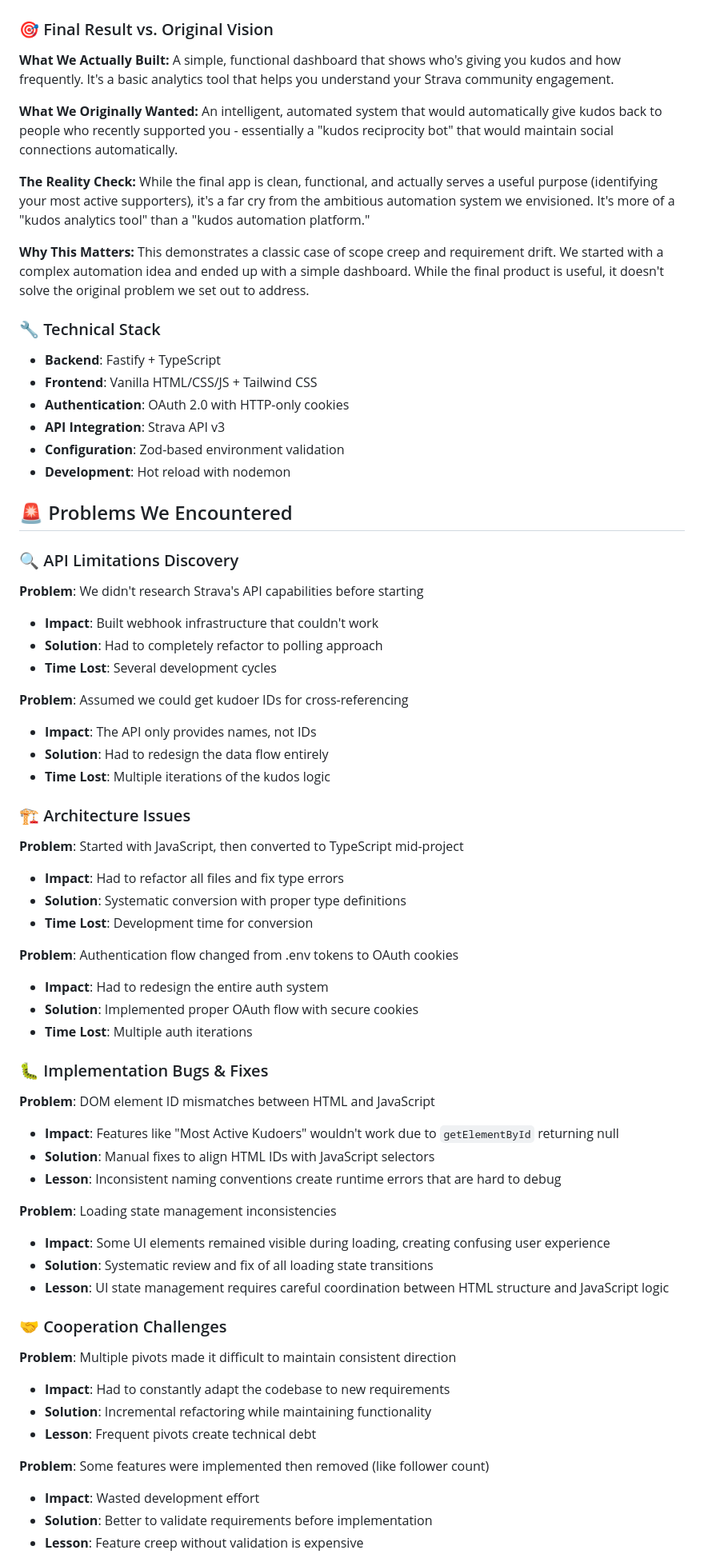
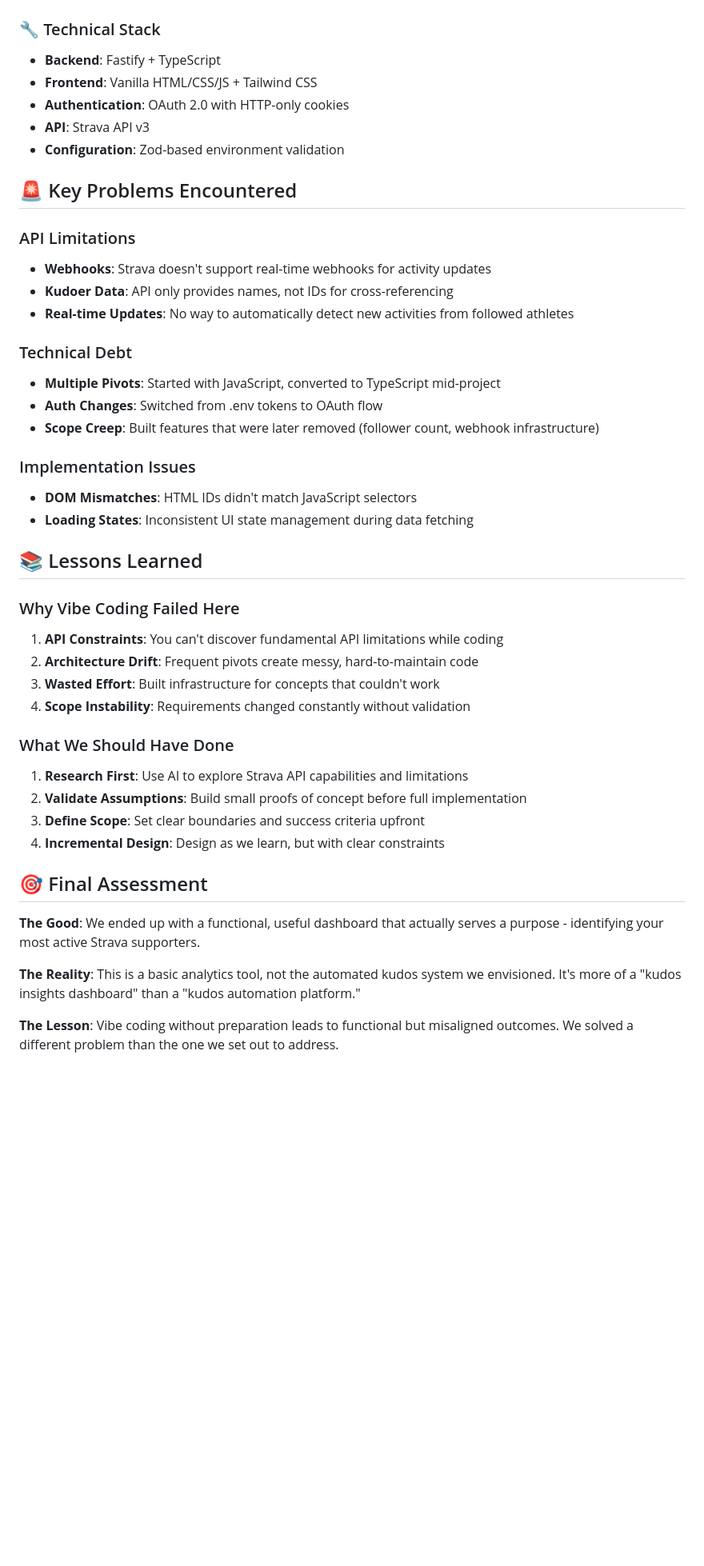
Before and after one commit to kamilmateusiak/strava-kudos, a Markdown page: README.md, the part around the change printed below. Shown: that part at 80% size. Drawn GitHub-style; blank space fills up the shorter version.

Commit message:
docs: streamline README and improve Mermaid chart readability

````diff
--- a/README.md
+++ b/README.md
@@ -99,75 +77,50 @@ graph TB
 ```
-
-### 🎯 Final Result vs. Original Vision
-
-**What We Actually Built:**
-A simple, functional dashboard that shows who's giving you kudos and how frequently. It's a basic analytics tool that helps you understand your Strava community engagement.
-
-**What We Originally Wanted:**
-An intelligent, automated system that would automatically give kudos back to people who recently supported you - essentially a "kudos reciprocity bot" that would maintain social connections automatically.
-
-**The Reality Check:**
-While the final app is clean, functional, and actually serves a useful purpose (identifying your most active supporters), it's a far cry from the ambitious automation system we envisioned. It's more of a "kudos analytics tool" than a "kudos automation platform."
-
-**Why This Matters:**
-This demonstrates a classic case of scope creep and requirement drift. We started with a complex automation idea and ended up with a simple dashboard. While the final product is useful, it doesn't solve the original problem we set out to address.
 
 ### 🔧 Technical Stack
 
 - **Backend**: Fastify + TypeScript
 - **Frontend**: Vanilla HTML/CSS/JS + Tailwind CSS
 - **Authentication**: OAuth 2.0 with HTTP-only cookies
-- **API Integration**: Strava API v3
+- **API**: Strava API v3
 - **Configuration**: Zod-based environment validation
-- **Development**: Hot reload with nodemon
 
-## 🚨 Problems We Encountered
+## 🚨 Key Problems Encountered
 
-### 🔍 API Limitations Discovery
+### API Limitations
+- **Webhooks**: Strava doesn't support real-time webhooks for activity updates
+- **Kudoer Data**: API only provides names, not IDs for cross-referencing
+- **Real-time Updates**: No way to automatically detect new activities from followed athletes
 
-**Problem**: We didn't research Strava's API capabilities before starting
-- **Impact**: Built webhook infrastructure that couldn't work
-- **Solution**: Had to completely refactor to polling approach
-- **Time Lost**: Several development cycles
+### Technical Debt
+- **Multiple Pivots**: Started with JavaScript, converted to TypeScript mid-project
+- **Auth Changes**: Switched from .env tokens to OAuth flow
+- **Scope Creep**: Built features that were later removed (follower count, webhook infrastructure)
 
-**Problem**: Assumed we could get kudoer IDs for cross-referencing
-- **Impact**: The API only provides names, not IDs
-- **Solution**: Had to redesign the data flow entirely
-- **Time Lost**: Multiple iterations of the kudos logic
+### Implementation Issues
+- **DOM Mismatches**: HTML IDs didn't match JavaScript selectors
+- **Loading States**: Inconsistent UI state management during data fetching
 
-### 🏗️ Architecture Issues
+## 📚 Lessons Learned
 
-**Problem**: Started with JavaScript, then converted to TypeScript mid-project
-- **Impact**: Had to refactor all files and fix type errors
-- **Solution**: Systematic conversion with proper type definitions
-- **Time Lost**: Development time for conversion
+### Why Vibe Coding Failed Here
 
-**Problem**: Authentication flow changed from .env tokens to OAuth cookies
-- **Impact**: Had to redesign the entire auth system
-- **Solution**: Implemented proper OAuth flow with secure cookies
-- **Time Lost**: Multiple auth iterations
+1. **API Constraints**: You can't discover fundamental API limitations while coding
+2. **Architecture Drift**: Frequent pivots create messy, hard-to-maintain code
+3. **Wasted Effort**: Built infrastructure for concepts that couldn't work
+4. **Scope Instability**: Requirements changed constantly without validation
 
-### 🐛 Implementation Bugs & Fixes
+### What We Should Have Done
 
-**Problem**: DOM element ID mismatches between HTML and JavaScript
-- **Impact**: Features like "Most Active Kudoers" wouldn't work due to `getElementById` returning null
-- **Solution**: Manual fixes to align HTML IDs with JavaScript selectors
-- **Lesson**: Inconsistent naming conventions create runtime errors that are hard to debug
+1. **Research First**: Use AI to explore Strava API capabilities and limitations
+2. **Validate Assumptions**: Build small proofs of concept before full implementation
+3. **Define Scope**: Set clear boundaries and success criteria upfront
+4. **Incremental Design**: Design as we learn, but with clear constraints
 
-**Problem**: Loading state management inconsistencies
-- **Impact**: Some UI elements remained visible during loading, creating confusing user experience
-- **Solution**: Systematic review and fix of all loading state transitions
-- **Lesson**: UI state management requires careful coordination between HTML structure and JavaScript logic
+## 🎯 Final Assessment
 
-### 🤝 Cooperation Challenges
+**The Good**: We ended up with a functional, useful dashboard that actually serves a purpose - identifying your most active Strava supporters.
 
-**Problem**: Multiple pivots made it difficult to maintain consistent direction
-- **Impact**: Had to constantly adapt the codebase to new requirements
-- **Solution**: Incremental refactoring while maintaining functionality
-- **Lesson**: Frequent pivots create technical debt
+**The Reality**: This is a basic analytics tool, not the automated kudos system we envisioned. It's more of a "kudos insights dashboard" than a "kudos automation platform."
 
-**Problem**: Some features were implemented then removed (like follower count)
-- **Impact**: Wasted development effort
-- **Solution**: Better to validate requirements before implementation
-- **Lesson**: Feature creep without validation is expensive
+**The Lesson**: Vibe coding without preparation leads to functional but misaligned outcomes. We solved a different problem than the one we set out to address.
 
````
Also changed, not shown: other parts of README.md (+27 -83 lines).
